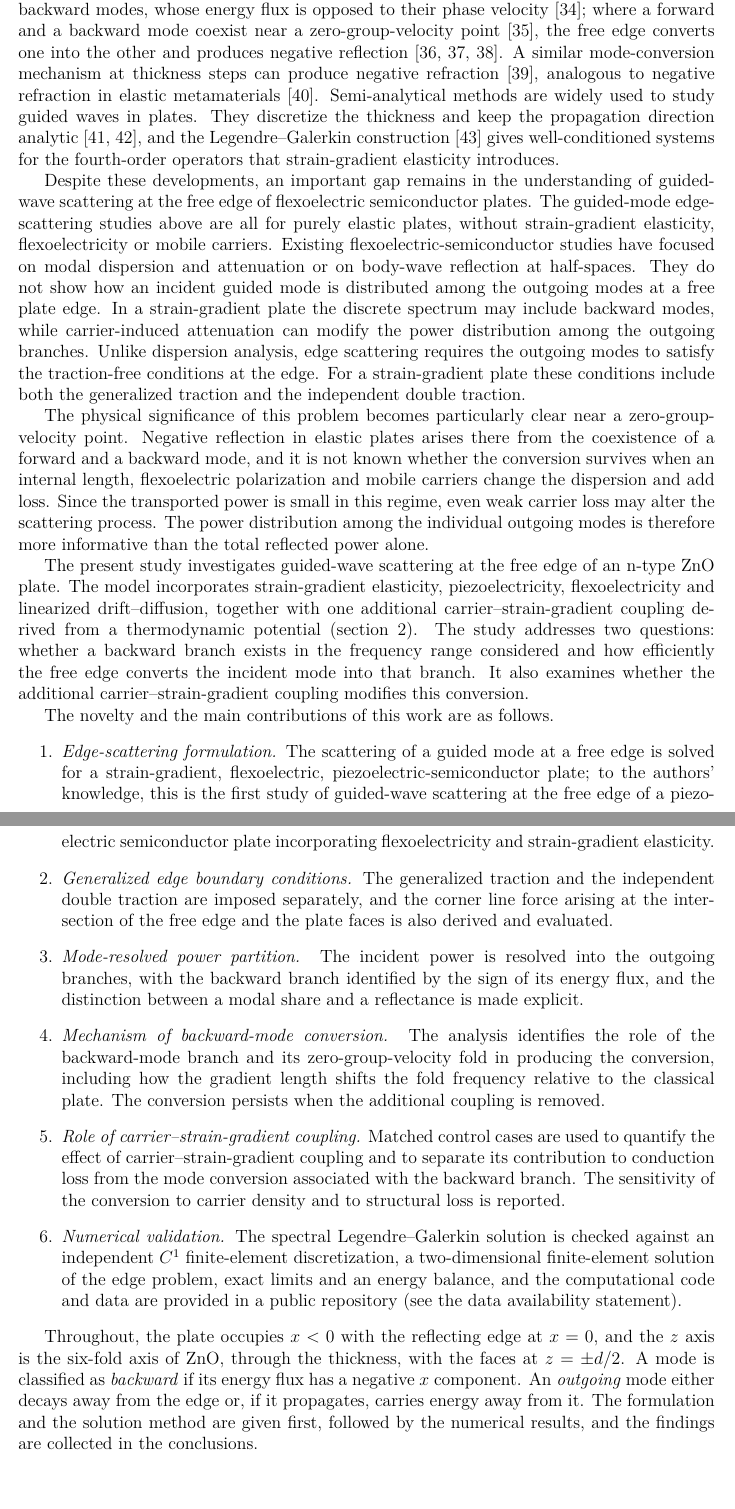
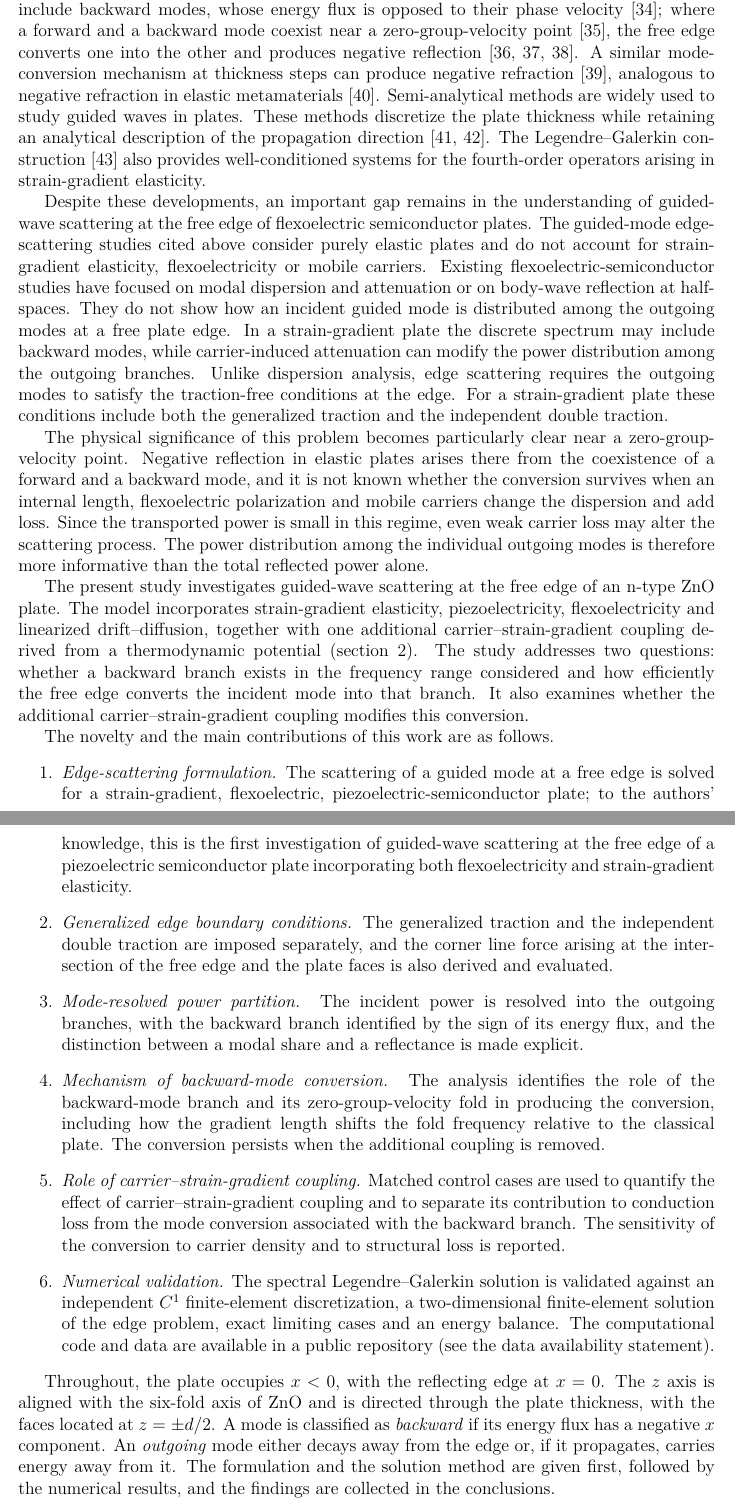
Before and after one commit to vipin-oss/PAPER_12_OVERLEAF_SUBMISSION, a LaTeX paper (main.tex, which reads sections/introduction.tex): two parts of pages 3 and 4 of 53, joined at a grey line, cut so that both start at the same text. Compiled offline with pdfLaTeX.

Commit message:
Introduction: grammar fix and last wording corrections
Co-Authored-By: Claude Sonnet 5.5 <noreply@anthropic.com>
Claude-Session: https://claude.ai/code/session_01ENNq6H6GM7FfkrShr4VaCU

```diff
--- a/sections/introduction.tex
+++ b/sections/introduction.tex
@@ -7,9 +7,9 @@ For plates a few hundred nanometers thick operating at frequencies of around ten
 
 Wave propagation in flexoelectric media has been studied for several geometries.  Previous studies have examined Lamb waves in plates with flexoelectricity and strain-gradient elasticity \cite{yang2018lamb} and Rayleigh waves on a flexoelectric half-space \cite{yang2020rayleigh}.  Reflection and transmission have also been investigated for a flexoelectric slab \cite{jiao2018slab}, for a piezoelectric semiconductor slab with carrier and bias effects \cite{jiao2019semiconductor}, and at the free surface of a pre-stressed flexoelectric half-space \cite{mondal2022scattering}.  For flexoelectric and piezoelectric semiconductors, Rayleigh waves \cite{biswas2025rayleigh,gupta2025psvoid} and the exact multi-field solution for a plate \cite{zhang2025pscplate} have been analyzed, and guided waves in plates with strain-gradient elasticity alone are available for the Mindlin Form-II and generalized first strain-gradient theories \cite{vavva2009gradient,sidhardh2019microplate}.  These studies mainly address wave dispersion and bulk-wave reflection at half-space boundaries.
 
-The scattering of a guided mode at a free plate edge is, by contrast, a classical problem for purely elastic plates.  The edge couples the propagating Lamb modes to evanescent modes, and the partition of the incident power among the propagating modes was obtained by modal expansion and variational methods \cite{torvik1967reflection,auld1977variational,gregory1983reflection}, compared with measurement \cite{morvan2003lamb} and extended to oblique incidence \cite{santhanam2013reflection}.  The same edge also supports a resonance at frequencies of zero group velocity \cite{prada2005laser}, where the dispersion branch has a turning point.  Lamb modes include backward modes, whose energy flux is opposed to their phase velocity \cite{meitzler1965backward}; where a forward and a backward mode coexist near a zero-group-velocity point \cite{prada2008local}, the free edge converts one into the other and produces negative reflection \cite{germano2012anomalous,gerardin2016negative,veres2016broad}.  A similar mode-conversion mechanism at thickness steps can produce negative refraction \cite{bramhavar2011negative}, analogous to negative refraction in elastic metamaterials \cite{zhu2014negative}.  Semi-analytical methods are widely used to study guided waves in plates.  They discretize the thickness and keep the propagation direction analytic \cite{adamou2004spectral,bartoli2006modeling}, and the Legendre--Galerkin construction \cite{shen1994efficient} gives well-conditioned systems for the fourth-order operators that strain-gradient elasticity introduces.
+The scattering of a guided mode at a free plate edge is, by contrast, a classical problem for purely elastic plates.  The edge couples the propagating Lamb modes to evanescent modes, and the partition of the incident power among the propagating modes was obtained by modal expansion and variational methods \cite{torvik1967reflection,auld1977variational,gregory1983reflection}, compared with measurement \cite{morvan2003lamb} and extended to oblique incidence \cite{santhanam2013reflection}.  The same edge also supports a resonance at frequencies of zero group velocity \cite{prada2005laser}, where the dispersion branch has a turning point.  Lamb modes include backward modes, whose energy flux is opposed to their phase velocity \cite{meitzler1965backward}; where a forward and a backward mode coexist near a zero-group-velocity point \cite{prada2008local}, the free edge converts one into the other and produces negative reflection \cite{germano2012anomalous,gerardin2016negative,veres2016broad}.  A similar mode-conversion mechanism at thickness steps can produce negative refraction \cite{bramhavar2011negative}, analogous to negative refraction in elastic metamaterials \cite{zhu2014negative}.  Semi-analytical methods are widely used to study guided waves in plates.  These methods discretize the plate thickness while retaining an analytical description of the propagation direction \cite{adamou2004spectral,bartoli2006modeling}.  The Legendre--Galerkin construction \cite{shen1994efficient} also provides well-conditioned systems for the fourth-order operators arising in strain-gradient elasticity.
 
-Despite these developments, an important gap remains in the understanding of guided-wave scattering at the free edge of flexoelectric semiconductor plates.  The guided-mode edge-scattering studies above are all for purely elastic plates, without strain-gradient elasticity, flexoelectricity or mobile carriers.  Existing flexoelectric-semiconductor studies have focused on modal dispersion and attenuation or on body-wave reflection at half-spaces.  They do not show how an incident guided mode is distributed among the outgoing modes at a free plate edge.  In a strain-gradient plate the discrete spectrum may include backward modes, while carrier-induced attenuation can modify the power distribution among the outgoing branches.  Unlike dispersion analysis, edge scattering requires the outgoing modes to satisfy the traction-free conditions at the edge.  For a strain-gradient plate these conditions include both the generalized traction and the independent double traction.
+Despite these developments, an important gap remains in the understanding of guided-wave scattering at the free edge of flexoelectric semiconductor plates.  The guided-mode edge-scattering studies cited above consider purely elastic plates and do not account for strain-gradient elasticity, flexoelectricity or mobile carriers.  Existing flexoelectric-semiconductor studies have focused on modal dispersion and attenuation or on body-wave reflection at half-spaces.  They do not show how an incident guided mode is distributed among the outgoing modes at a free plate edge.  In a strain-gradient plate the discrete spectrum may include backward modes, while carrier-induced attenuation can modify the power distribution among the outgoing branches.  Unlike dispersion analysis, edge scattering requires the outgoing modes to satisfy the traction-free conditions at the edge.  For a strain-gradient plate these conditions include both the generalized traction and the independent double traction.
 
 The physical significance of this problem becomes particularly clear near a zero-group-velocity point.  Negative reflection in elastic plates arises there from the coexistence of a forward and a backward mode, and it is not known whether the conversion survives when an internal length, flexoelectric polarization and mobile carriers change the dispersion and add loss.  Since the transported power is small in this regime, even weak carrier loss may alter the scattering process.  The power distribution among the individual outgoing modes is therefore more informative than the total reflected power alone.
 
@@ -17,12 +17,12 @@ The present study investigates guided-wave scattering at the free edge of an n-t
 
 The novelty and the main contributions of this work are as follows.
 \begin{enumerate}
-\item \emph{Edge-scattering formulation.}  The scattering of a guided mode at a free edge is solved for a strain-gradient, flexoelectric, piezoelectric-semiconductor plate; to the authors' knowledge, this is the first study of guided-wave scattering at the free edge of a piezoelectric semiconductor plate incorporating flexoelectricity and strain-gradient elasticity.
+\item \emph{Edge-scattering formulation.}  The scattering of a guided mode at a free edge is solved for a strain-gradient, flexoelectric, piezoelectric-semiconductor plate; to the authors' knowledge, this is the first investigation of guided-wave scattering at the free edge of a piezoelectric semiconductor plate incorporating both flexoelectricity and strain-gradient elasticity.
 \item \emph{Generalized edge boundary conditions.}  The generalized traction and the independent double traction are imposed separately, and the corner line force arising at the intersection of the free edge and the plate faces is also derived and evaluated.
 \item \emph{Mode-resolved power partition.}  The incident power is resolved into the outgoing branches, with the backward branch identified by the sign of its energy flux, and the distinction between a modal share and a reflectance is made explicit.
 \item \emph{Mechanism of backward-mode conversion.}  The analysis identifies the role of the backward-mode branch and its zero-group-velocity fold in producing the conversion, including how the gradient length shifts the fold frequency relative to the classical plate.  The conversion persists when the additional coupling is removed.
 \item \emph{Role of carrier--strain-gradient coupling.}  Matched control cases are used to quantify the effect of carrier--strain-gradient coupling and to separate its contribution to conduction loss from the mode conversion associated with the backward branch.  The sensitivity of the conversion to carrier density and to structural loss is reported.
-\item \emph{Numerical validation.}  The spectral Legendre--Galerkin solution is checked against an independent $C^{1}$ finite-element discretization, a two-dimensional finite-element solution of the edge problem, exact limits and an energy balance, and the computational code and data are provided in a public repository (see the data availability statement).
+\item \emph{Numerical validation.}  The spectral Legendre--Galerkin solution is validated against an independent $C^{1}$ finite-element discretization, a two-dimensional finite-element solution of the edge problem, exact limiting cases and an energy balance.  The computational code and data are available in a public repository (see the data availability statement).
 \end{enumerate}
 
-Throughout, the plate occupies $x<0$ with the reflecting edge at $x=0$, and the $z$ axis is the six-fold axis of ZnO, through the thickness, with the faces at $z=\pm d/2$.  A mode is classified as \emph{backward} if its energy flux has a negative $x$ component.  An \emph{outgoing} mode either decays away from the edge or, if it propagates, carries energy away from it.  The formulation and the solution method are given first, followed by the numerical results, and the findings are collected in the conclusions.
+Throughout, the plate occupies $x<0$, with the reflecting edge at $x=0$.  The $z$ axis is aligned with the six-fold axis of ZnO and is directed through the plate thickness, with the faces located at $z=\pm d/2$.  A mode is classified as \emph{backward} if its energy flux has a negative $x$ component.  An \emph{outgoing} mode either decays away from the edge or, if it propagates, carries energy away from it.  The formulation and the solution method are given first, followed by the numerical results, and the findings are collected in the conclusions.
```
Also changed, not shown: sections/introduction.tex (2 more changed lines).
